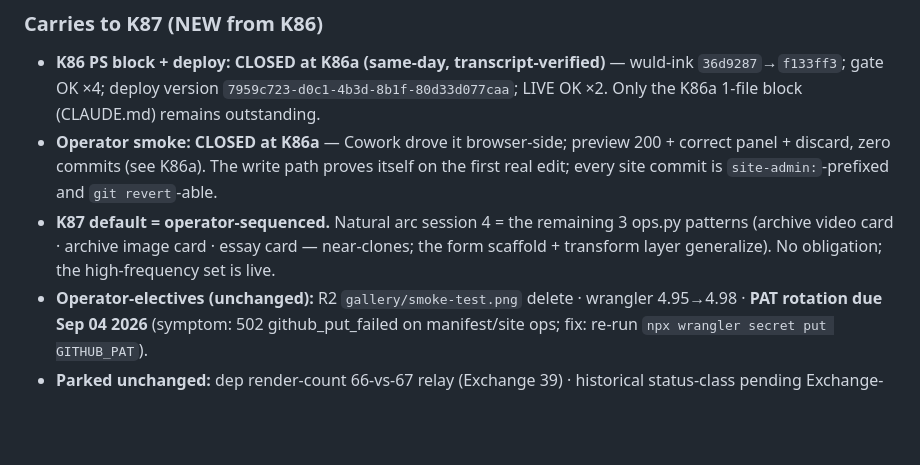
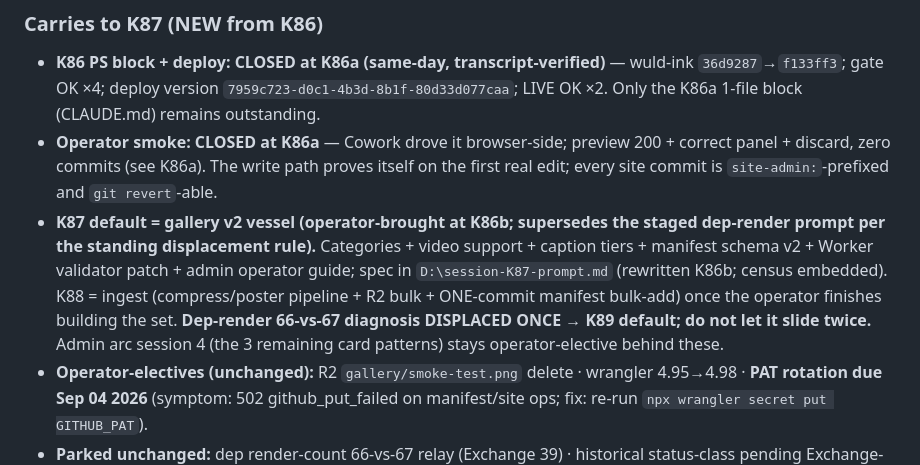
Before and after one commit to alisendjsc-crypto/wuld-ink, a Markdown page: CLAUDE.md, the part around one of its changes. Rendered like a GitHub page; blank space fills up the shorter version.

Commit message:
K86b: K87 re-staged to gallery v2 vessel (operator notes + staging census 367 files/586MB; dep-render displaced once -> K89)

```diff
--- a/CLAUDE.md
+++ b/CLAUDE.md
@@ -427,7 +429,7 @@ Visual anchor reference: `alisendjsc-crypto.github.io/efilist-argument-library`
 
 - **K86 PS block + deploy: CLOSED at K86a (same-day, transcript-verified)** — wuld-ink `36d9287`→`f133ff3`; gate OK ×4; deploy version `7959c723-d0c1-4b3d-8b1f-80d33d077caa`; LIVE OK ×2. Only the K86a 1-file block (CLAUDE.md) remains outstanding.
 - **Operator smoke: CLOSED at K86a** — Cowork drove it browser-side; preview 200 + correct panel + discard, zero commits (see K86a). The write path proves itself on the first real edit; every site commit is `site-admin:`-prefixed and `git revert`-able.
-- **K87 default = operator-sequenced.** Natural arc session 4 = the remaining 3 ops.py patterns (archive video card · archive image card · essay card — near-clones; the form scaffold + transform layer generalize). No obligation; the high-frequency set is live.
+- **K87 default = gallery v2 vessel (operator-brought at K86b; supersedes the staged dep-render prompt per the standing displacement rule).** Categories + video support + caption tiers + manifest schema v2 + Worker validator patch + admin operator guide; spec in `D:\session-K87-prompt.md` (rewritten K86b; census embedded). K88 = ingest (compress/poster pipeline + R2 bulk + ONE-commit manifest bulk-add) once the operator finishes building the set. **Dep-render 66-vs-67 diagnosis DISPLACED ONCE → K89 default; do not let it slide twice.** Admin arc session 4 (the 3 remaining card patterns) stays operator-elective behind these.
 - **Operator-electives (unchanged):** R2 `gallery/smoke-test.png` delete · wrangler 4.95→4.98 · **PAT rotation due Sep 04 2026** (symptom: 502 github_put_failed on manifest/site ops; fix: re-run `npx wrangler secret put GITHUB_PAT`).
 - **Parked unchanged:** dep render-count 66-vs-67 relay (Exchange 39) · historical status-class pending Exchange-36 Q2 · combined/index static `#map-stats` → render-from-data at the v4.0 data-touch · corpus-md5 filename reconcile (hygiene).
 - **Posture:** v3.9 stays CLOSED; **v3.9.12 = current pin** (untouched this session; pin==live curl-verified at open); canon v37_37 HELD `2e001e86`; next_rec EMPTY/maintenance. Any future library deploy still forces the same-session wuld.ink pin move (pin==live).
```
Also changed, not shown: other parts of CLAUDE.md (+3 -1 lines).
